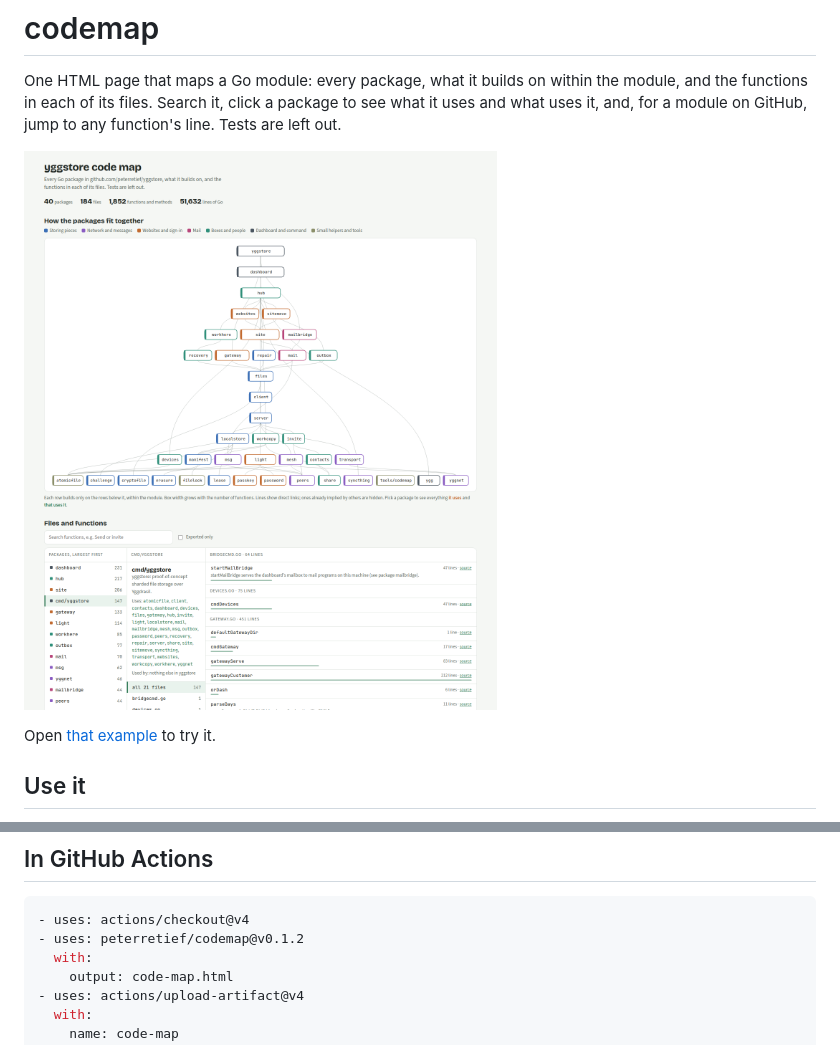
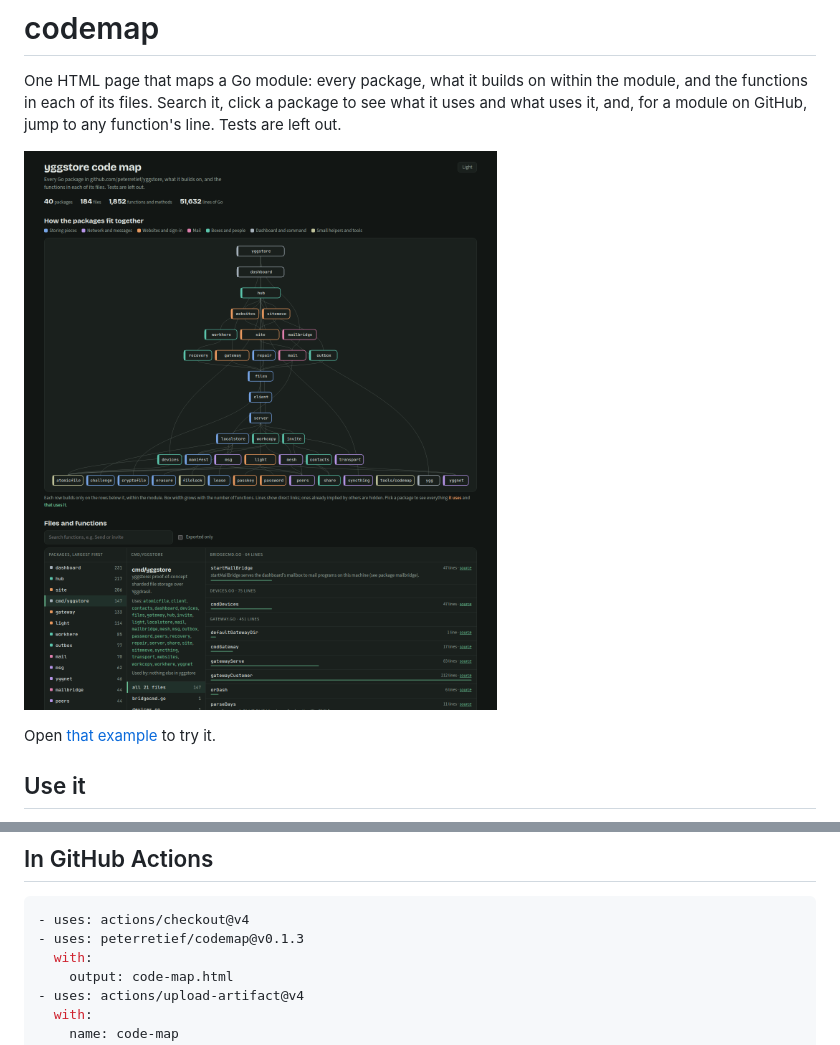
Before and after one commit to actions-marketplace-validations/peterretief_codemap, a Markdown page: README.md, 2 parts joined by grey strips. Rendered like a GitHub page; pictures changed too: map.png.

Commit message:
Dark by default, with a Light button; a dark picture in the README
Co-Authored-By: Claude Opus 5.5 <noreply@anthropic.com>

````diff
--- a/README.md
+++ b/README.md
@@ -24,7 +24,7 @@ so it can go on any website. `-root DIR` maps another folder.
 
 ```yaml
 - uses: actions/checkout@v4
-- uses: peterretief/codemap@v0.1.2
+- uses: peterretief/codemap@v0.1.3
   with:
     output: code-map.html
 - uses: actions/upload-artifact@v4
````
Also changed, not shown: 2 other files.
